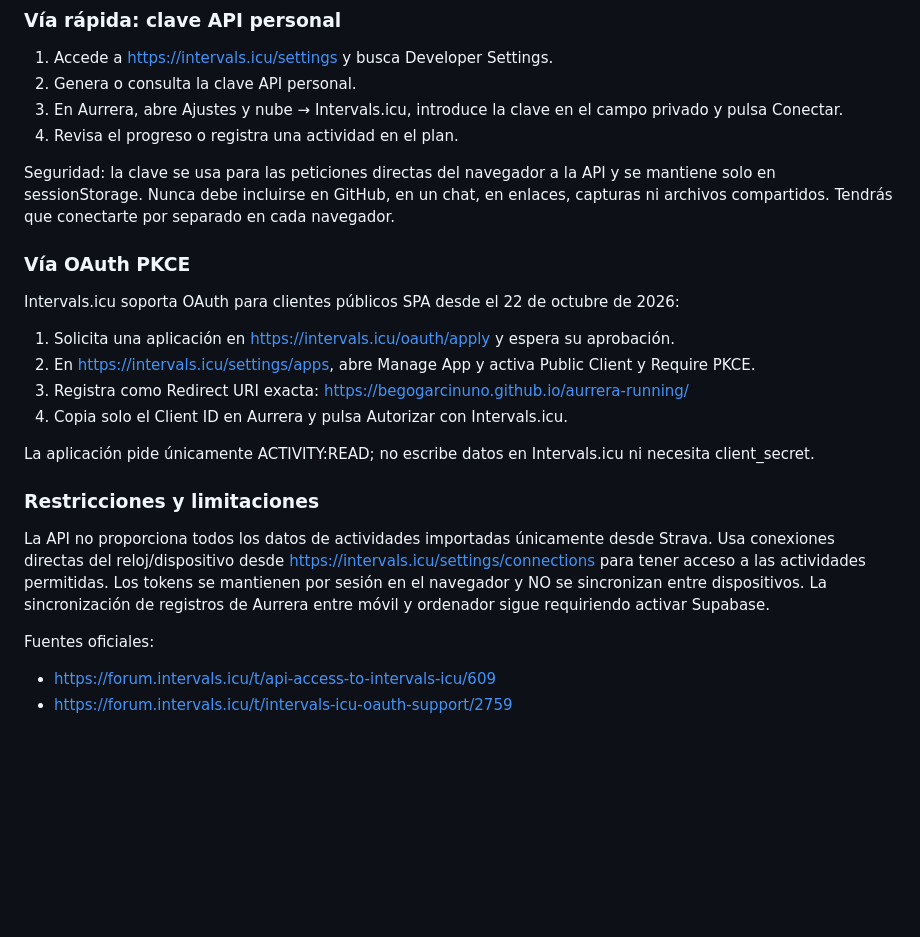
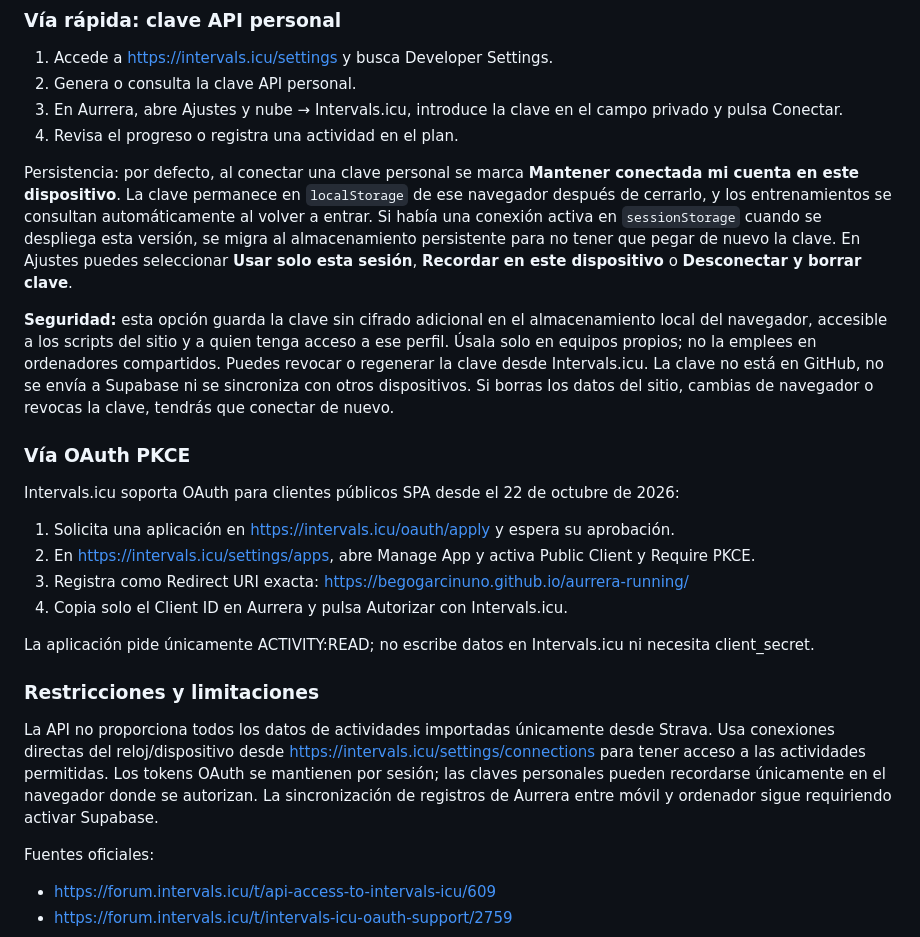
Before and after one commit to begogarcinuno/aurrera-running, a Markdown page: README.md, the part around the change. Drawn GitHub-style; blank space fills up the shorter version.

Commit message:
Documentar persistencia y seguridad de credenciales de Intervals.icu

```diff
--- a/README.md
+++ b/README.md
@@ -77,7 +77,9 @@ Aurrera Running incluye un panel Intervals.icu en Ajustes y nube y resúmenes en
 3. En Aurrera, abre Ajustes y nube → Intervals.icu, introduce la clave en el campo privado y pulsa Conectar.
 4. Revisa el progreso o registra una actividad en el plan.
 
-Seguridad: la clave se usa para las peticiones directas del navegador a la API y se mantiene solo en sessionStorage. Nunca debe incluirse en GitHub, en un chat, en enlaces, capturas ni archivos compartidos. Tendrás que conectarte por separado en cada navegador.
+Persistencia: por defecto, al conectar una clave personal se marca **Mantener conectada mi cuenta en este dispositivo**. La clave permanece en `localStorage` de ese navegador después de cerrarlo, y los entrenamientos se consultan automáticamente al volver a entrar. Si había una conexión activa en `sessionStorage` cuando se despliega esta versión, se migra al almacenamiento persistente para no tener que pegar de nuevo la clave. En Ajustes puedes seleccionar **Usar solo esta sesión**, **Recordar en este dispositivo** o **Desconectar y borrar clave**.
+
+**Seguridad:** esta opción guarda la clave sin cifrado adicional en el almacenamiento local del navegador, accesible a los scripts del sitio y a quien tenga acceso a ese perfil. Úsala solo en equipos propios; no la emplees en ordenadores compartidos. Puedes revocar o regenerar la clave desde Intervals.icu. La clave no está en GitHub, no se envía a Supabase ni se sincroniza con otros dispositivos. Si borras los datos del sitio, cambias de navegador o revocas la clave, tendrás que conectar de nuevo.
 
 ### Vía OAuth PKCE
 
@@ -92,7 +94,7 @@ La aplicación pide únicamente ACTIVITY:READ; no escribe datos en Intervals.icu
 
 ### Restricciones y limitaciones
 
-La API no proporciona todos los datos de actividades importadas únicamente desde Strava. Usa conexiones directas del reloj/dispositivo desde https://intervals.icu/settings/connections para tener acceso a las actividades permitidas. Los tokens se mantienen por sesión en el navegador y NO se sincronizan entre dispositivos. La sincronización de registros de Aurrera entre móvil y ordenador sigue requiriendo activar Supabase.
+La API no proporciona todos los datos de actividades importadas únicamente desde Strava. Usa conexiones directas del reloj/dispositivo desde https://intervals.icu/settings/connections para tener acceso a las actividades permitidas. Los tokens OAuth se mantienen por sesión; las claves personales pueden recordarse únicamente en el navegador donde se autorizan. La sincronización de registros de Aurrera entre móvil y ordenador sigue requiriendo activar Supabase.
 
 Fuentes oficiales:
 - https://forum.intervals.icu/t/api-access-to-intervals-icu/609
```
